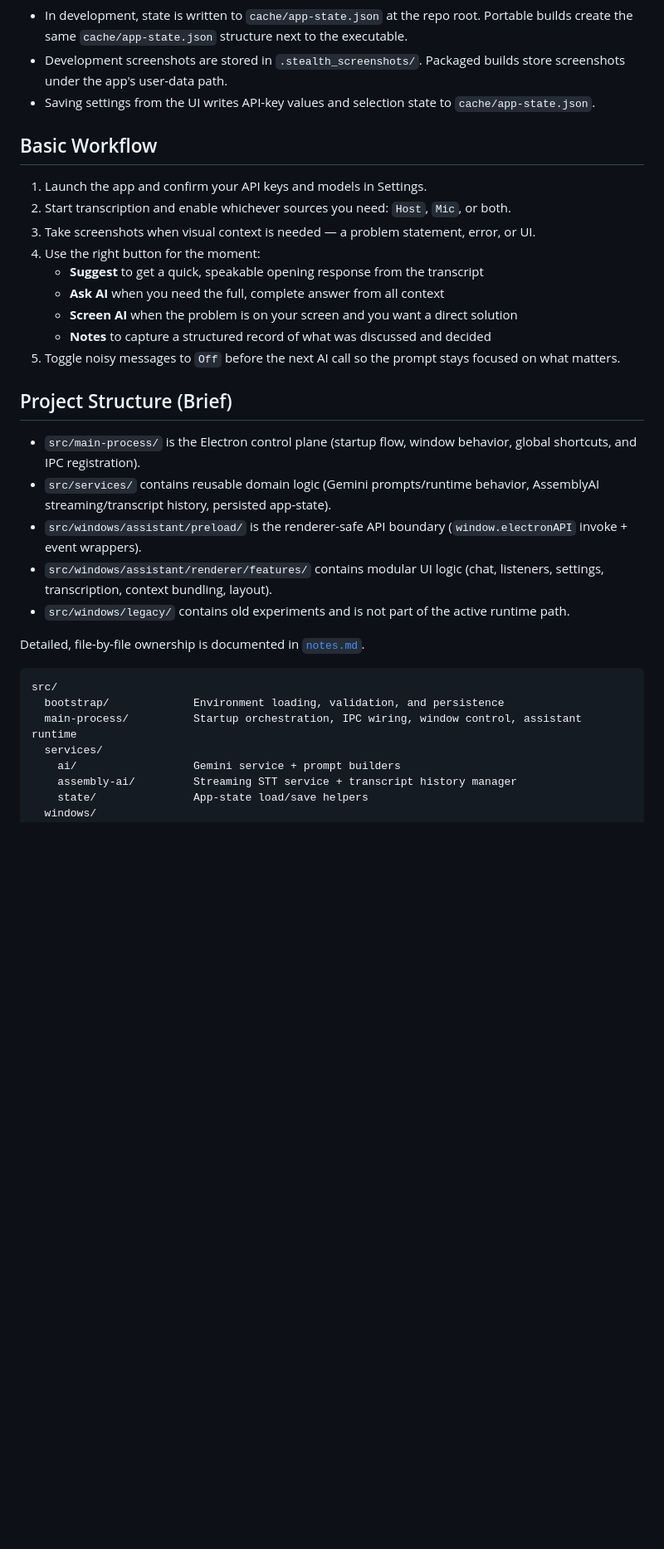
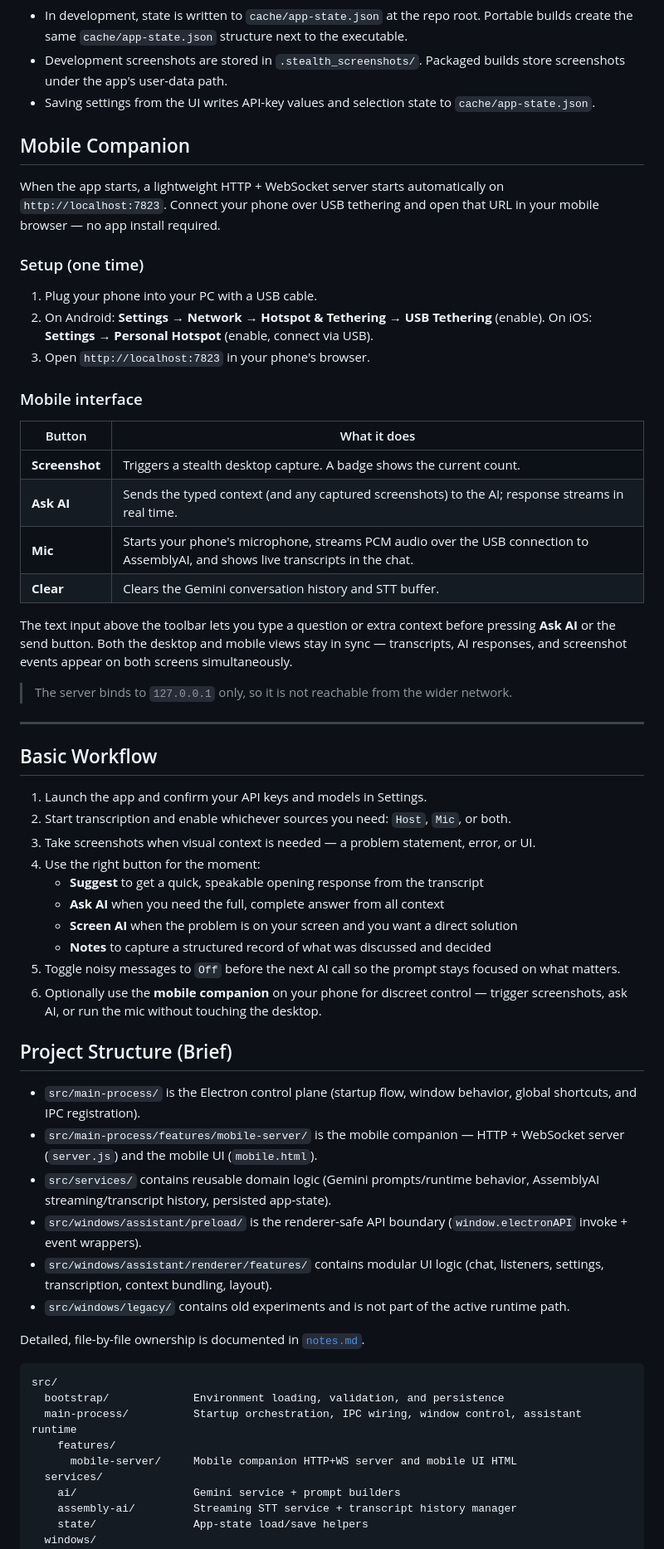
Before and after one commit to shubhamshnd/Open-Cluely, a Markdown page: README.md, the part around one of its changes. Shown at 83% size. Rendered like a GitHub page; blank space fills up the shorter version.

Commit message:
Update README with mobile companion documentation
Adds a dedicated Mobile Companion section explaining USB tethering
setup, the four mobile buttons, and the localhost-only binding note.
Updates Features list, Basic Workflow, Project Structure, and Good
Practices to reflect the new mobile-server feature.

https://claude.ai/code/session_019vXqAdYXWzfDXrqLPUDu8y

```diff
--- a/README.md
+++ b/README.md
@@ -183,6 +184,32 @@ The first item in each model/language list is treated as the default.
 - Development screenshots are stored in `.stealth_screenshots/`. Packaged builds store screenshots under the app's user-data path.
 - Saving settings from the UI writes API-key values and selection state to `cache/app-state.json`.
 
+## Mobile Companion
+
+When the app starts, a lightweight HTTP + WebSocket server starts automatically on `http://localhost:7823`. Connect your phone over USB tethering and open that URL in your mobile browser — no app install required.
+
+### Setup (one time)
+
+1. Plug your phone into your PC with a USB cable.
+2. On Android: **Settings → Network → Hotspot & Tethering → USB Tethering** (enable).
+   On iOS: **Settings → Personal Hotspot** (enable, connect via USB).
+3. Open `http://localhost:7823` in your phone's browser.
+
+### Mobile interface
+
+| Button | What it does |
+|--------|-------------|
+| **Screenshot** | Triggers a stealth desktop capture. A badge shows the current count. |
+| **Ask AI** | Sends the typed context (and any captured screenshots) to the AI; response streams in real time. |
+| **Mic** | Starts your phone's microphone, streams PCM audio over the USB connection to AssemblyAI, and shows live transcripts in the chat. |
+| **Clear** | Clears the Gemini conversation history and STT buffer. |
+
+The text input above the toolbar lets you type a question or extra context before pressing **Ask AI** or the send button. Both the desktop and mobile views stay in sync — transcripts, AI responses, and screenshot events appear on both screens simultaneously.
+
+> The server binds to `127.0.0.1` only, so it is not reachable from the wider network.
+
+---
+
 ## Basic Workflow
 
 1. Launch the app and confirm your API keys and models in Settings.
@@ -194,10 +221,12 @@ The first item in each model/language list is treated as the default.
    - **Screen AI** when the problem is on your screen and you want a direct solution
    - **Notes** to capture a structured record of what was discussed and decided
 5. Toggle noisy messages to `Off` before the next AI call so the prompt stays focused on what matters.
+6. Optionally use the **mobile companion** on your phone for discreet control — trigger screenshots, ask AI, or run the mic without touching the desktop.
 
 ## Project Structure (Brief)
 
 - `src/main-process/` is the Electron control plane (startup flow, window behavior, global shortcuts, and IPC registration).
+- `src/main-process/features/mobile-server/` is the mobile companion — HTTP + WebSocket server (`server.js`) and the mobile UI (`mobile.html`).
 - `src/services/` contains reusable domain logic (Gemini prompts/runtime behavior, AssemblyAI streaming/transcript history, persisted app-state).
 - `src/windows/assistant/preload/` is the renderer-safe API boundary (`window.electronAPI` invoke + event wrappers).
 - `src/windows/assistant/renderer/features/` contains modular UI logic (chat, listeners, settings, transcription, context bundling, layout).
@@ -209,6 +238,8 @@ Detailed, file-by-file ownership is documented in [`notes.md`](./notes.md).
 src/
   bootstrap/             Environment loading, validation, and persistence
   main-process/          Startup orchestration, IPC wiring, window control, assistant runtime
+    features/
+      mobile-server/     Mobile companion HTTP+WS server and mobile UI HTML
   services/
     ai/                  Gemini service + prompt builders
     assembly-ai/         Streaming STT service + transcript history manager
```
Also changed, not shown: other parts of README.md (+2 -0 lines).
